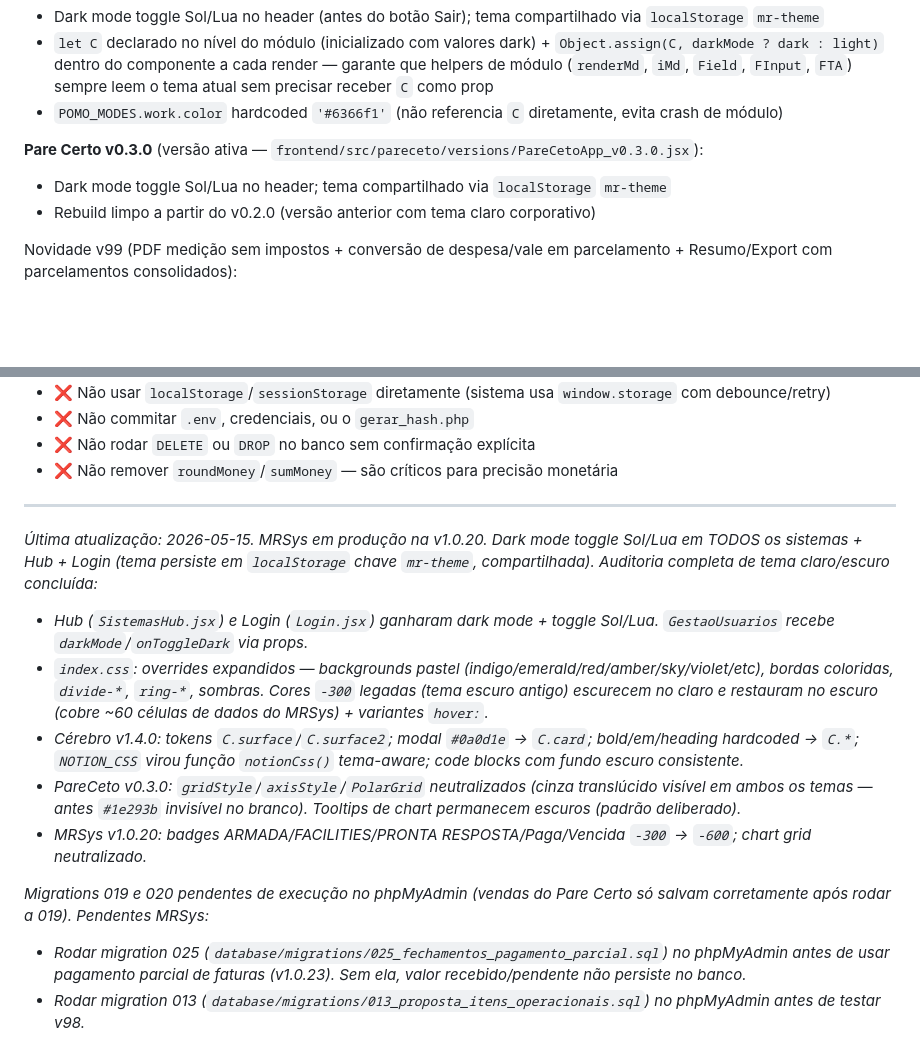
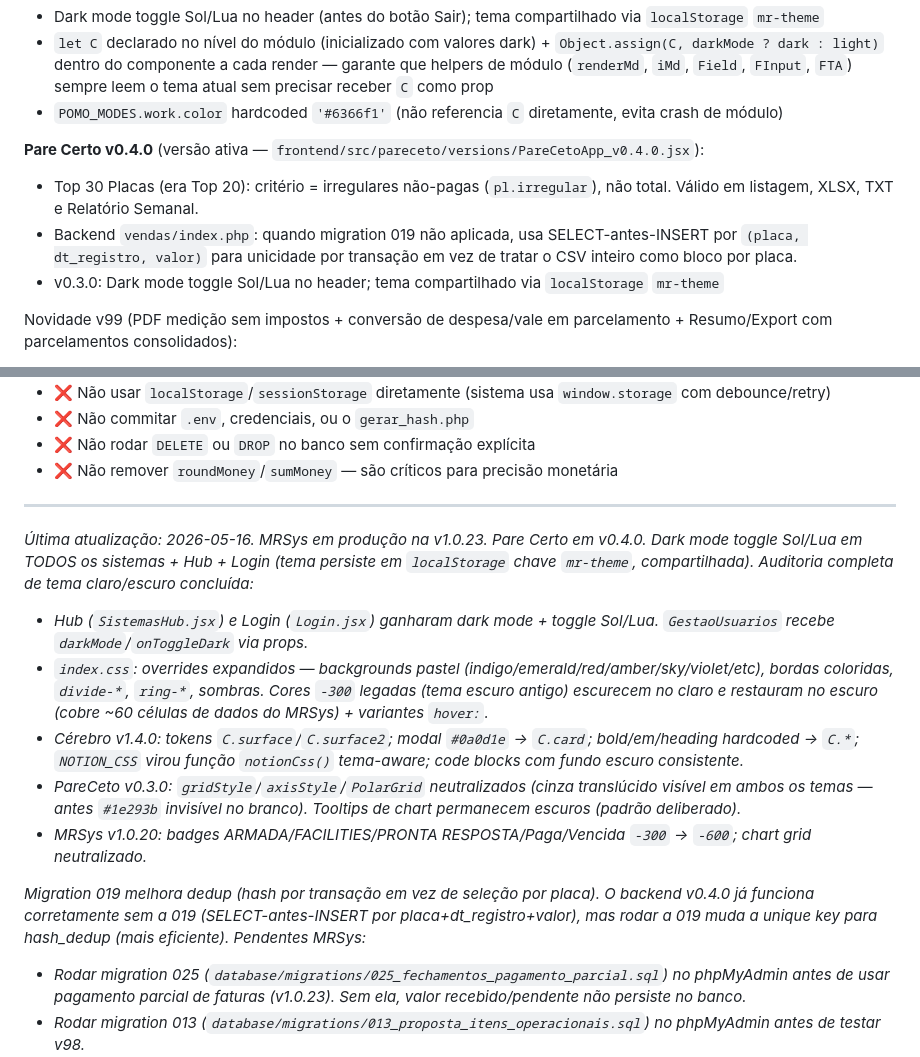
Before and after one commit to celsoalmeidajr29/gestaomr, a Markdown page: CLAUDE.md, 2 parts joined by grey strips. Rendered like a GitHub page; blank space fills up the shorter version.

Commit message:
docs: atualiza CLAUDE.md para Pare Certo v0.4.0

```diff
--- a/CLAUDE.md
+++ b/CLAUDE.md
@@ -81,9 +81,10 @@ Histórico recente de versões (renomeação a partir de v1.0.x):
 - `let C` declarado no nível do módulo (inicializado com valores dark) + `Object.assign(C, darkMode ? dark : light)` dentro do componente a cada render — garante que helpers de módulo (`renderMd`, `iMd`, `Field`, `FInput`, `FTA`) sempre leem o tema atual sem precisar receber `C` como prop
 - `POMO_MODES.work.color` hardcoded `'#6366f1'` (não referencia `C` diretamente, evita crash de módulo)
 
-**Pare Certo v0.3.0** (versão ativa — `frontend/src/pareceto/versions/PareCetoApp_v0.3.0.jsx`):
-- Dark mode toggle Sol/Lua no header; tema compartilhado via `localStorage` `mr-theme`
-- Rebuild limpo a partir do v0.2.0 (versão anterior com tema claro corporativo)
+**Pare Certo v0.4.0** (versão ativa — `frontend/src/pareceto/versions/PareCetoApp_v0.4.0.jsx`):
+- Top 30 Placas (era Top 20): critério = irregulares não-pagas (`pl.irregular`), não total. Válido em listagem, XLSX, TXT e Relatório Semanal.
+- Backend `vendas/index.php`: quando migration 019 não aplicada, usa SELECT-antes-INSERT por `(placa, dt_registro, valor)` para unicidade por transação em vez de tratar o CSV inteiro como bloco por placa.
+- v0.3.0: Dark mode toggle Sol/Lua no header; tema compartilhado via `localStorage` `mr-theme`
 
 Novidade v99 (PDF medição sem impostos + conversão de despesa/vale em parcelamento + Resumo/Export com parcelamentos consolidados):
 - **PDF de medição enviado por e-mail não exibe mais impostos** — a linha "Imposto: R$ X" foi removida do `gerarMedicaoPDFBlob`. O documento que chega ao cliente mostra apenas serviços prestados e valor bruto faturado. Alíquota/ISS/retenções/líquido continuam visíveis internamente nos resumos e exports, mas não no PDF enviado ao cliente
@@ -456,14 +457,14 @@ Se eu (Celso) der uma instrução que conflita com algo nas Decisões já tomada
 
 ---
 
-*Última atualização: 2026-05-15. MRSys em produção na v1.0.20. Dark mode toggle Sol/Lua em TODOS os sistemas + Hub + Login (tema persiste em `localStorage` chave `mr-theme`, compartilhada). Auditoria completa de tema claro/escuro concluída:*
+*Última atualização: 2026-05-16. MRSys em produção na v1.0.23. Pare Certo em v0.4.0. Dark mode toggle Sol/Lua em TODOS os sistemas + Hub + Login (tema persiste em `localStorage` chave `mr-theme`, compartilhada). Auditoria completa de tema claro/escuro concluída:*
 - *Hub (`SistemasHub.jsx`) e Login (`Login.jsx`) ganharam dark mode + toggle Sol/Lua. `GestaoUsuarios` recebe `darkMode`/`onToggleDark` via props.*
 - *`index.css`: overrides expandidos — backgrounds pastel (indigo/emerald/red/amber/sky/violet/etc), bordas coloridas, `divide-*`, `ring-*`, sombras. Cores `-300` legadas (tema escuro antigo) escurecem no claro e restauram no escuro (cobre ~60 células de dados do MRSys) + variantes `hover:`.*
 - *Cérebro v1.4.0: tokens `C.surface`/`C.surface2`; modal `#0a0d1e` → `C.card`; bold/em/heading hardcoded → `C.*`; `NOTION_CSS` virou função `notionCss()` tema-aware; code blocks com fundo escuro consistente.*
 - *PareCeto v0.3.0: `gridStyle`/`axisStyle`/`PolarGrid` neutralizados (cinza translúcido visível em ambos os temas — antes `#1e293b` invisível no branco). Tooltips de chart permanecem escuros (padrão deliberado).*
 - *MRSys v1.0.20: badges ARMADA/FACILITIES/PRONTA RESPOSTA/Paga/Vencida `-300` → `-600`; chart grid neutralizado.*
 
-*Migrations 019 e 020 pendentes de execução no phpMyAdmin (vendas do Pare Certo só salvam corretamente após rodar a 019). Pendentes MRSys:*
+*Migration 019 melhora dedup (hash por transação em vez de seleção por placa). O backend v0.4.0 já funciona corretamente sem a 019 (SELECT-antes-INSERT por placa+dt_registro+valor), mas rodar a 019 muda a unique key para hash_dedup (mais eficiente). Pendentes MRSys:*
 - *Rodar migration 025 (`database/migrations/025_fechamentos_pagamento_parcial.sql`) no phpMyAdmin antes de usar pagamento parcial de faturas (v1.0.23). Sem ela, valor recebido/pendente não persiste no banco.*
 - *Rodar migration 013 (`database/migrations/013_proposta_itens_operacionais.sql`) no phpMyAdmin antes de testar v98.*
 - *Rodar migration 012 (`database/migrations/012_parcelas.sql`) no phpMyAdmin antes de testar v96/v97.*
```
